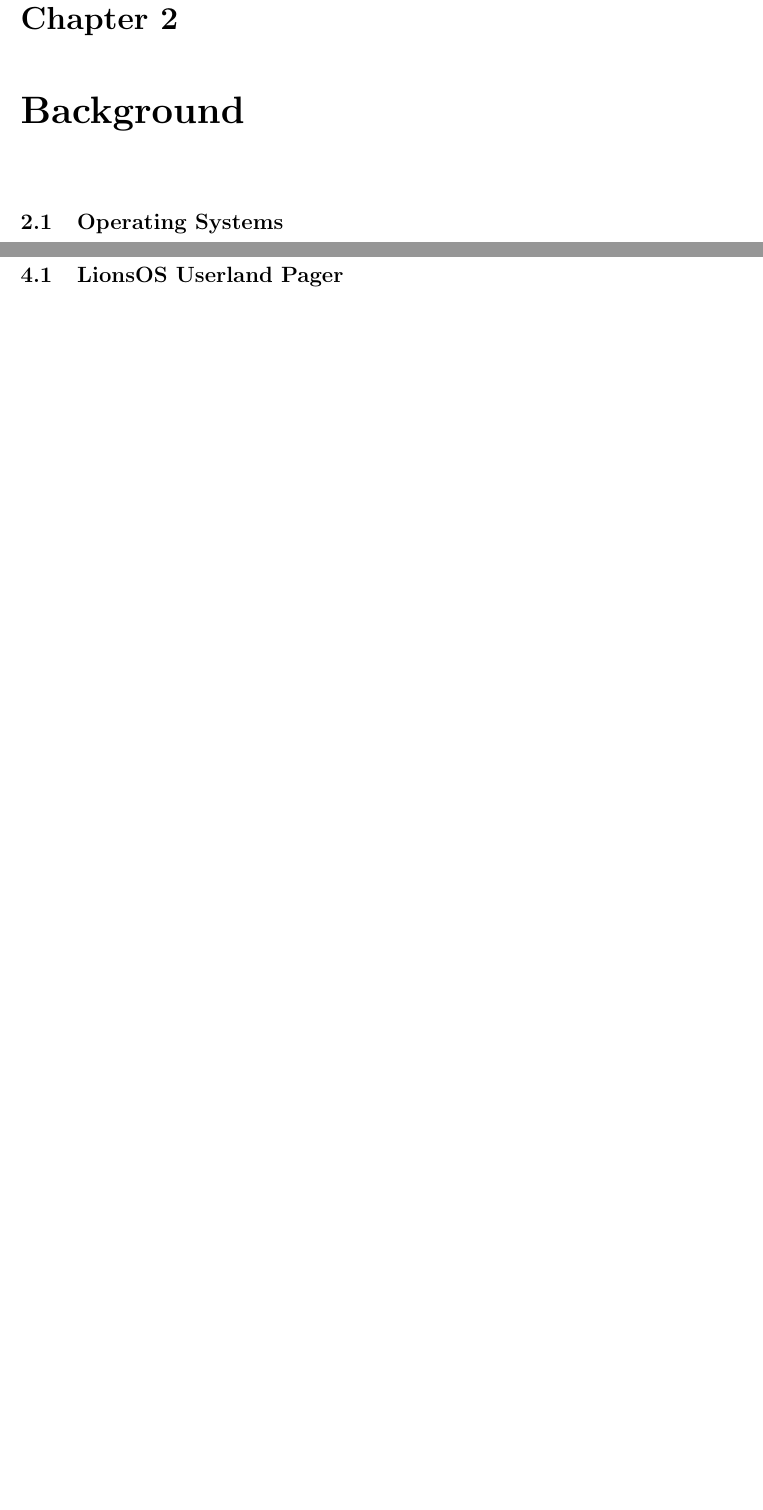
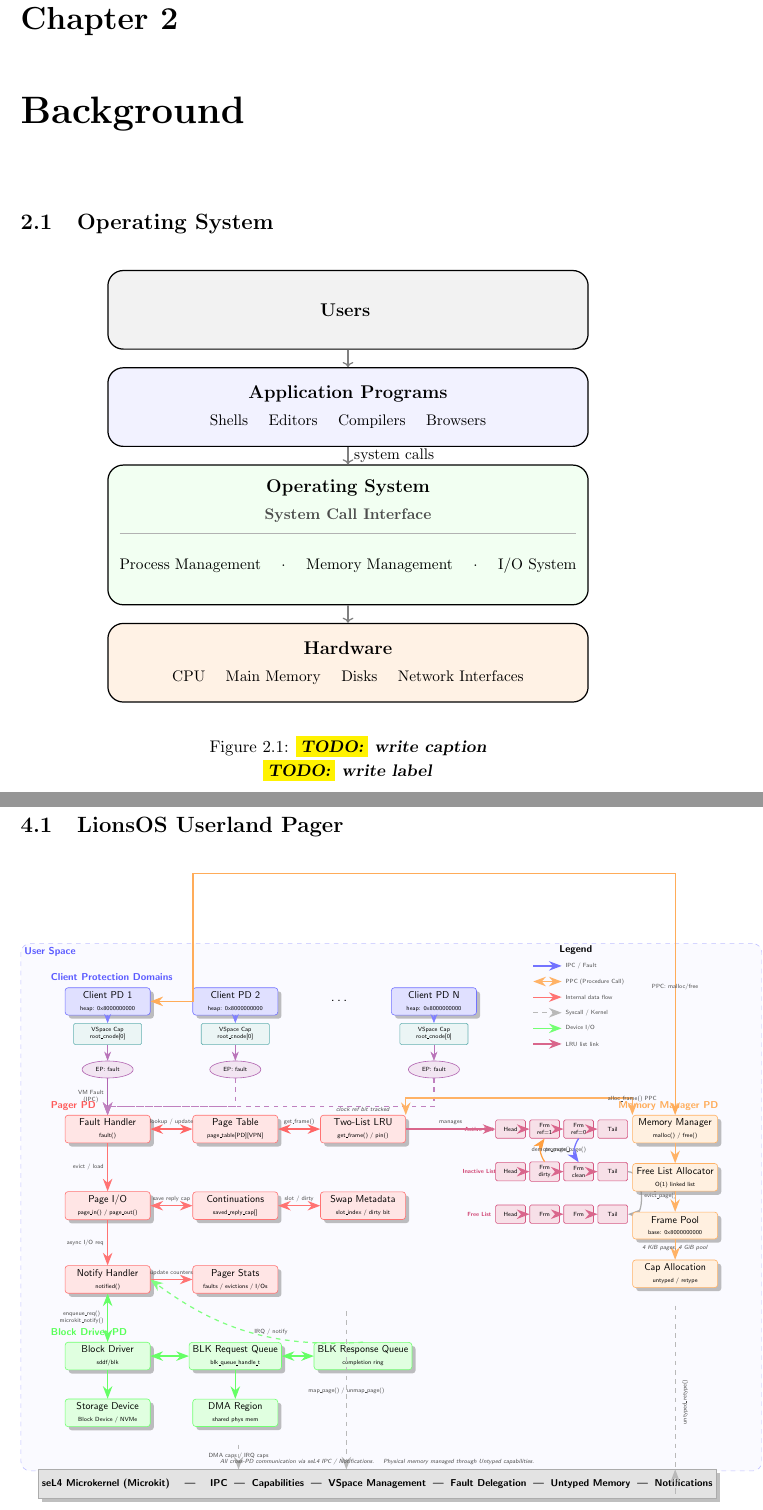
Before and after one commit to SKLV287465/research-proposal, a LaTeX thesis (thesis.tex, which reads sections/background.tex, sections/diagrams/operating_system.tex, sections/methodology.tex): two parts of pages 12 and 14 of 21 before the commit and two parts of pages 13 and 18 of 25 after it, joined at a grey line, cut so that both start at the same text, the shorter picture padded with empty space. Compiled offline with pdfLaTeX.

Commit message:
some progress

```diff
--- a/sections/background.tex
+++ b/sections/background.tex
@@ -1,11 +1,6 @@
+
+% don't go into too much detail here.
 \documentclass[../thesis.tex]{subfiles}
-\begin{document}
-
-\section{Operating Systems}
-The operating system is the lowest level of software directly interfacing with hardware and providing user applications a general, usable interface to operate upon. Essentially, it is an abstract machine and a resource manager working with \texttt{policies} to multiplex and allocate hardware resources through a simplified system call interface. \citep{keylist} \TODO{cite the modern operating systems book here}.
-
-\section{}
-
 % this is kind  of rough here.
 % Operating system
 %     - describe what an operating system is
@@ -28,4 +23,11 @@ The operating system is the lowest level of software directly interfacing with h
 
 % Formal verification
 
-% Linux
+\begin{document}
+\section{Operating System}
+\begin{figure}[H]
+    \centering
+    \subfile{diagrams/operating_system.tex}
+    \caption{\TODO{write caption}}
+    \label{Operating System}\TODO{write label}
+\end{figure}
--- /dev/null
+++ b/sections/diagrams/operating_system.tex
@@ -0,0 +1,68 @@
+\documentclass[../background.tex]{subfiles}
+
+\begin{document}
+
+\begin{center}
+\begin{tikzpicture}[
+    layer/.style={
+        draw,
+        rounded corners=10pt,
+        minimum width=11cm,
+        minimum height=1.8cm,
+        align=center,
+        thick
+    },
+    arrow/.style={->, thick, draw=black!50}
+]
+
+% Users
+\node[layer, fill=gray!10] (users) {
+    \textbf{\large Users}
+};
+
+% Applications
+\node[layer, below=0.4cm of users, fill=blue!5] (apps) {
+    \textbf{\large Application Programs} \\[4pt]
+    {\small Shells \quad Editors \quad Compilers \quad Browsers}
+};
+
+% OS box
+\node[layer, below=0.4cm of apps, fill=green!5, minimum height=3.2cm] (os) {};
+
+% OS title
+\node[anchor=north, yshift=-6pt] at (os.north) {
+    \textbf{\large Operating System}
+};
+
+% Divider line (system call interface)
+\draw[thick, draw=black!30]
+([xshift=8pt,yshift=-45pt]os.north west) --
+([xshift=-8pt,yshift=-45pt]os.north east);
+
+% System call label
+\node[anchor=north, font=\small\bfseries, text=black!70]
+at ([yshift=-25pt]os.north) {System Call Interface};
+
+% OS internals
+\node[anchor=center] at ([yshift=-20pt]os.center) {
+    {\small
+    Process Management \quad $\cdot$ \quad
+    Memory Management \quad $\cdot$ \quad
+    I/O System}
+};
+
+% Hardware
+\node[layer, below=0.4cm of os, fill=orange!10] (hw) {
+    \textbf{\large Hardware} \\[4pt]
+    {\small CPU \quad Main Memory \quad Disks \quad Network Interfaces}
+};
+
+% Arrows
+\draw[arrow] (users) -- (apps);
+\draw[arrow] (apps) -- node[right, font=\small]{system calls} (os.north);
+\draw[arrow] (os) -- (hw);
+
+\end{tikzpicture}
+\end{center}
+
+\end{document}
--- a/sections/methodology.tex
+++ b/sections/methodology.tex
@@ -8,6 +8,12 @@ The broad justification for this thesis is to ultimately explore the feasibility
 
 
 \section{LionsOS Userland Pager}
+\begin{figure}[H]
+    \centering
+    \subfile{diagrams/pager.tex}
+    \caption{\TODO{write caption for userland pager/memory manager}}
+    \label{userland pager system diagram}\TODO{write label for userland pager/memory manager}
+\end{figure}
 LionsOS is currently a static operating system. Essentially, all programs and even memory regions are loaded into memory before the system starts and these programs and importantly memory regions are fixed throughout the lifespan of the system. Whilst this is sufficient for embedded systems with fixed, predictable workloads, it is prohibitive for dynamic workloads, especially for those with changing memory requirements. One of the requirements for a dynamic operating system is a way to bypass this limitation and this can be done through a pager. Therefore I have implemented a \gls{poc} userland pager for LionsOS to test performance and feasibility.
 
 \subsection{Assumptions and Limitations}
--- a/thesis.tex
+++ b/thesis.tex
@@ -25,7 +25,12 @@
 \usepackage{ltablex}
 \usepackage{multirow}
 \usepackage{subfiles}
+\usepackage{tikz}
+
+\usetikzlibrary{arrows.meta, positioning, calc, fit, backgrounds, shadows, decorations.pathreplacing, decorations.markings, positioning, shapes.geometric}
+
 \usepackage{xcolor}
+\usepackage{float}
 
 
 \usepackage[final]{listings}    % draft will suppress listings!
```
Also changed, not shown: references.bib (+37 -17 lines), sections/diagrams/pager.tex (+13 -11 lines), sections/literature_review.tex (+5 -0 lines), imgs/Windows_2000_architecture.png (added), imgs/Windows_2000_architecture.svg (added), imgs/image.png (added), sections/background.tex (22 more changed lines), sections/methodology.tex (2 more changed lines).
